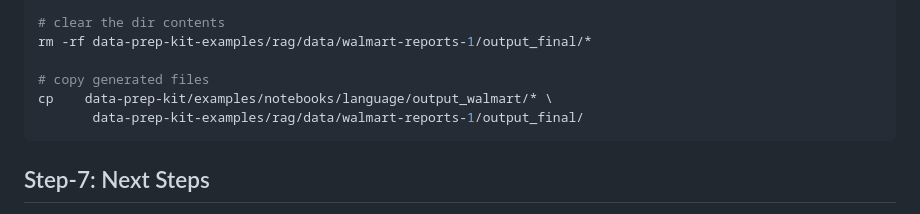
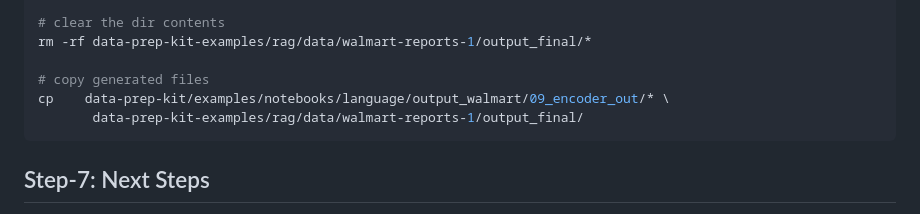
Before and after one commit to sujee/data-prep-kit-examples, a Markdown page: rag/rag_4_walmart_A_dataprepkit_process.md, the part around the change. Rendered like a GitHub page.

Commit message:
fixed a path typo

````diff
--- a/rag/rag_4_walmart_A_dataprepkit_process.md
+++ b/rag/rag_4_walmart_A_dataprepkit_process.md
@@ -103,7 +103,7 @@ Here are the commands to do the above:
 rm -rf data-prep-kit-examples/rag/data/walmart-reports-1/output_final/*
 
 # copy generated files
-cp    data-prep-kit/examples/notebooks/language/output_walmart/* \
+cp    data-prep-kit/examples/notebooks/language/output_walmart/09_encoder_out/* \
        data-prep-kit-examples/rag/data/walmart-reports-1/output_final/
 ```
 
````
